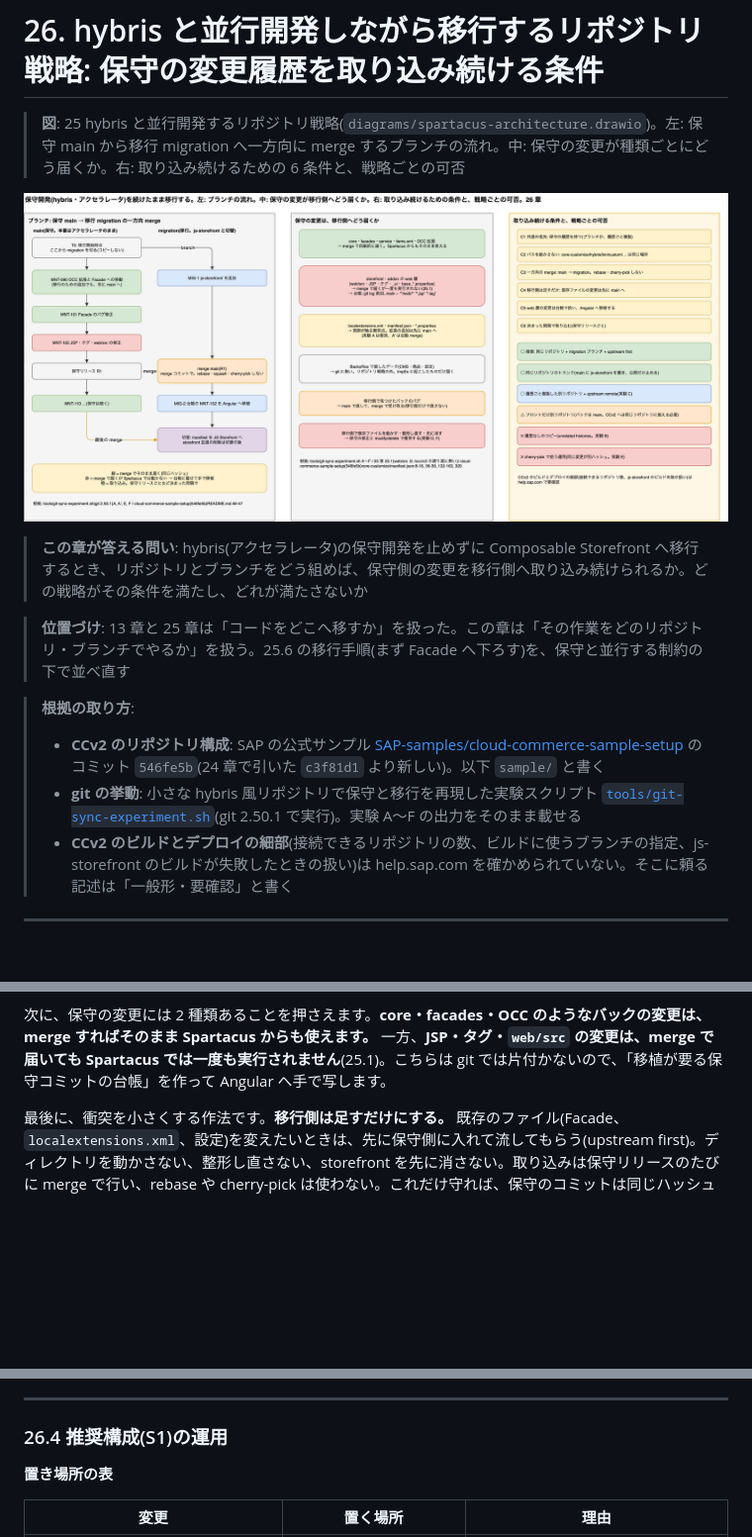
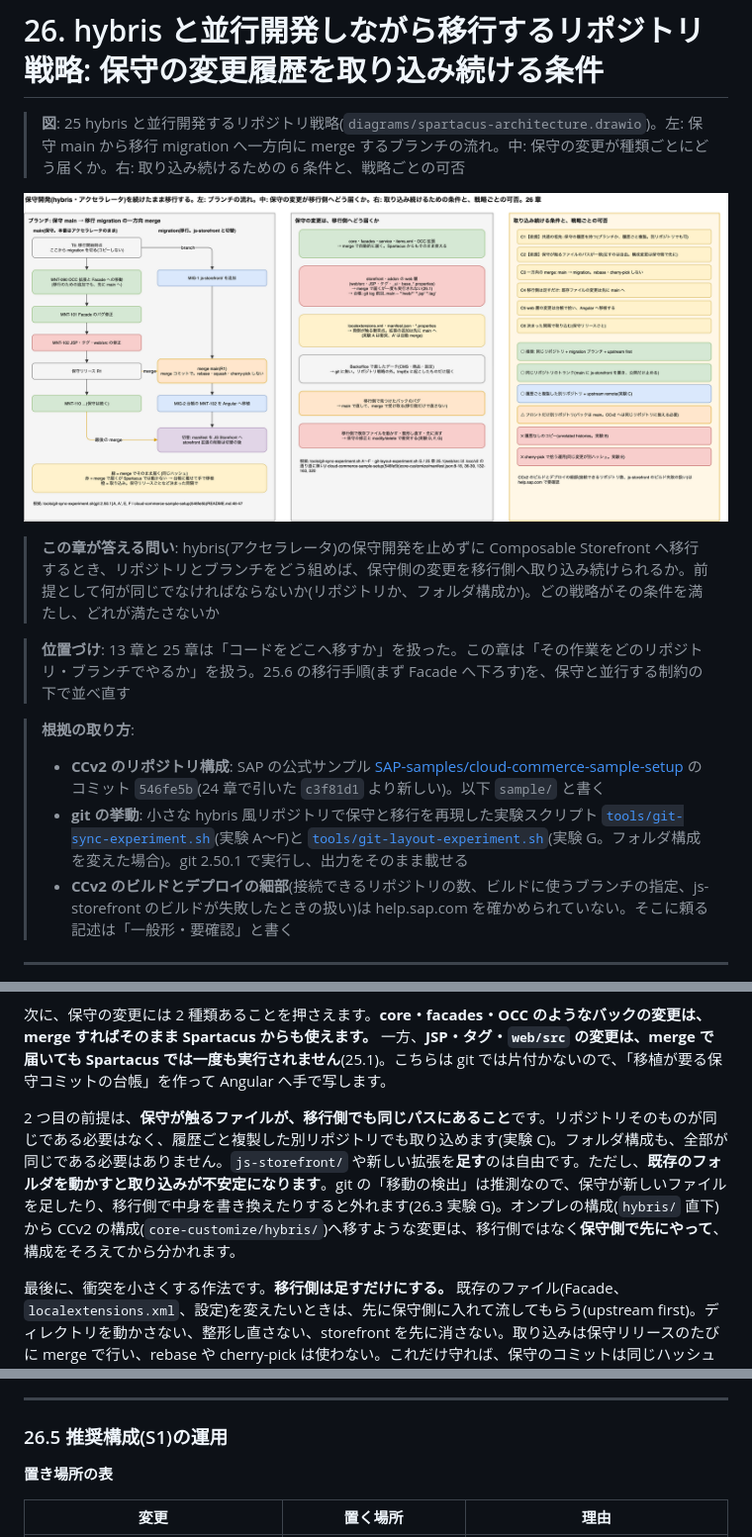
Before and after one commit to kazumasamatsumoto/spartacus-architecture-notes, a Markdown page: docs/26-repository-strategy-parallel-maintenance.md, 3 parts joined by grey strips. Shown at 99% size. GitHub-like rendering; pictures changed too: docs/diagrams/page25.png; blank space fills up the shorter version.

```diff
--- a/docs/26-repository-strategy-parallel-maintenance.md
+++ b/docs/26-repository-strategy-parallel-maintenance.md
@@ -4,13 +4,13 @@
 
 ![25 hybris と並行開発するリポジトリ戦略](diagrams/page25.png)
 
-> **この章が答える問い**: hybris(アクセラレータ)の保守開発を止めずに Composable Storefront へ移行するとき、リポジトリとブランチをどう組めば、保守側の変更を移行側へ取り込み続けられるか。どの戦略がその条件を満たし、どれが満たさないか
+> **この章が答える問い**: hybris(アクセラレータ)の保守開発を止めずに Composable Storefront へ移行するとき、リポジトリとブランチをどう組めば、保守側の変更を移行側へ取り込み続けられるか。前提として何が同じでなければならないか(リポジトリか、フォルダ構成か)。どの戦略がその条件を満たし、どれが満たさないか
 
 > **位置づけ**: 13 章と 25 章は「コードをどこへ移すか」を扱った。この章は「その作業をどのリポジトリ・ブランチでやるか」を扱う。25.6 の移行手順(まず Facade へ下ろす)を、保守と並行する制約の下で並べ直す
 
 > **根拠の取り方**:
 > - **CCv2 のリポジトリ構成**: SAP の公式サンプル [SAP-samples/cloud-commerce-sample-setup](https://github.com/SAP-samples/cloud-commerce-sample-setup) のコミット `546fe5b`(24 章で引いた `c3f81d1` より新しい)。以下 `sample/` と書く
-> - **git の挙動**: 小さな hybris 風リポジトリで保守と移行を再現した実験スクリプト [`tools/git-sync-experiment.sh`](../tools/git-sync-experiment.sh)(git 2.50.1 で実行)。実験 A〜F の出力をそのまま載せる
+> - **git の挙動**: 小さな hybris 風リポジトリで保守と移行を再現した実験スクリプト [`tools/git-sync-experiment.sh`](../tools/git-sync-experiment.sh)(実験 A〜F)と [`tools/git-layout-experiment.sh`](../tools/git-layout-experiment.sh)(実験 G。フォルダ構成を変えた場合)。git 2.50.1 で実行し、出力をそのまま載せる
 > - **CCv2 のビルドとデプロイの細部**(接続できるリポジトリの数、ビルドに使うブランチの指定、js-storefront のビルドが失敗したときの扱い)は help.sap.com を確かめられていない。そこに頼る記述は「一般形・要確認」と書く
 
 ---
@@ -21,6 +21,8 @@
 
 次に、保守の変更には 2 種類あることを押さえます。**core・facades・OCC のようなバックの変更は、merge すればそのまま Spartacus からも使えます。** 一方、**JSP・タグ・`web/src` の変更は、merge で届いても Spartacus では一度も実行されません**(25.1)。こちらは git では片付かないので、「移植が要る保守コミットの台帳」を作って Angular へ手で写します。
 
+2 つ目の前提は、**保守が触るファイルが、移行側でも同じパスにあること**です。リポジトリそのものが同じである必要はなく、履歴ごと複製した別リポジトリでも取り込めます(実験 C)。フォルダ構成も、全部が同じである必要はありません。`js-storefront/` や新しい拡張を**足す**のは自由です。ただし、**既存のフォルダを動かすと取り込みが不安定になります**。git の「移動の検出」は推測なので、保守が新しいファイルを足したり、移行側で中身を書き換えたりすると外れます(26.3 実験 G)。オンプレの構成(`hybris/` 直下)から CCv2 の構成(`core-customize/hybris/`)へ移すような変更は、移行側ではなく**保守側で先にやって**、構成をそろえてから分かれます。
+
 最後に、衝突を小さくする作法です。**移行側は足すだけにする。** 既存のファイル(Facade、`localextensions.xml`、設定)を変えたいときは、先に保守側に入れて流してもらう(upstream first)。ディレクトリを動かさない、整形し直さない、storefront を先に消さない。取り込みは保守リリースのたびに merge で行い、rebase や cherry-pick は使わない。これだけ守れば、保守のコミットは同じハッシュのまま移行側に並びます。
 
 ---
@@ -149,7 +179,7 @@ S1 を推奨する理由は 3 つ。
 
 ---
 
-### 26.4 推奨構成(S1)の運用
+### 26.5 推奨構成(S1)の運用
 
 **置き場所の表**
 
```
Also changed, not shown: other parts of docs/26-repository-strategy-parallel-maintenance.md (+40 -11 lines), 4 other files.
